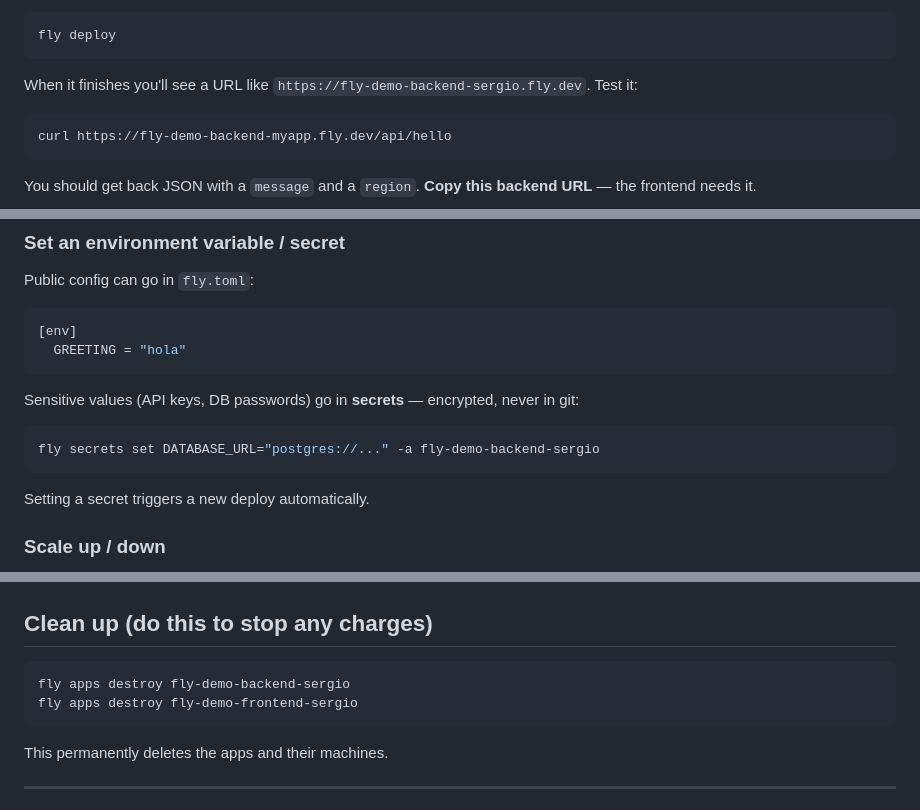
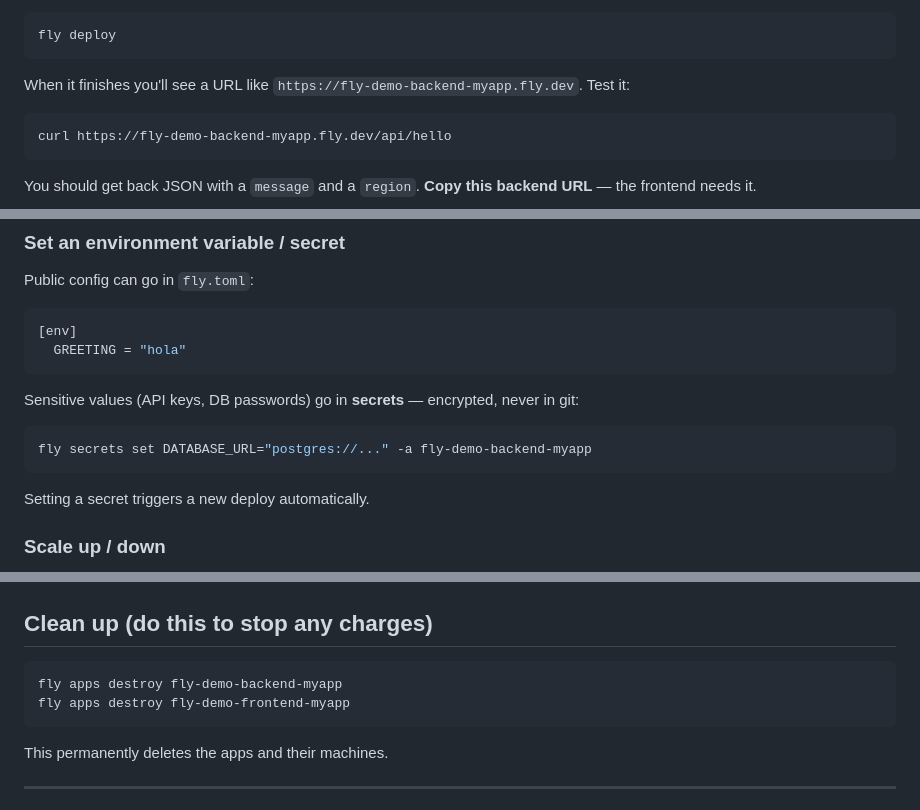
Before and after one commit to utn-integrador-III/2026-deployment-automation, a Markdown page: README.md, 3 parts joined by grey strips. Rendered like a GitHub page.

````diff
--- a/README.md
+++ b/README.md
@@ -127,7 +127,7 @@ Open `fly.toml`, change the `app = "..."` line to your unique name, then:
 fly deploy
 ```
 
-When it finishes you'll see a URL like `https://fly-demo-backend-sergio.fly.dev`.
+When it finishes you'll see a URL like `https://fly-demo-backend-myapp.fly.dev`.
 Test it:
 ```bash
 curl https://fly-demo-backend-myapp.fly.dev/api/hello
@@ -190,7 +190,7 @@ Public config can go in `fly.toml`:
 ```
 Sensitive values (API keys, DB passwords) go in **secrets** — encrypted, never in git:
 ```bash
-fly secrets set DATABASE_URL="postgres://..." -a fly-demo-backend-sergio
+fly secrets set DATABASE_URL="postgres://..." -a fly-demo-backend-myapp
 ```
 Setting a secret triggers a new deploy automatically.
 
@@ -254,8 +254,8 @@ The single most common mistake: your app must listen on `0.0.0.0` at the port in
 ## Clean up (do this to stop any charges)
 
 ```bash
-fly apps destroy fly-demo-backend-sergio
-fly apps destroy fly-demo-frontend-sergio
+fly apps destroy fly-demo-backend-myapp
+fly apps destroy fly-demo-frontend-myapp
 ```
 This permanently deletes the apps and their machines.
 
````
